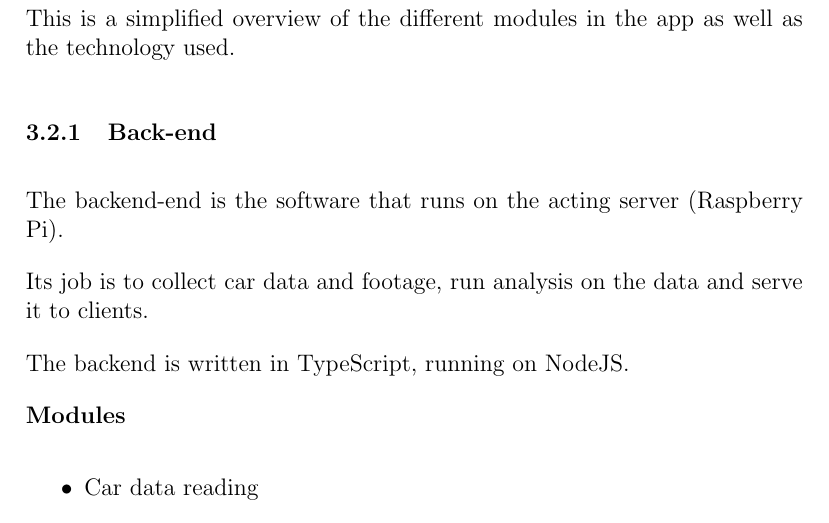
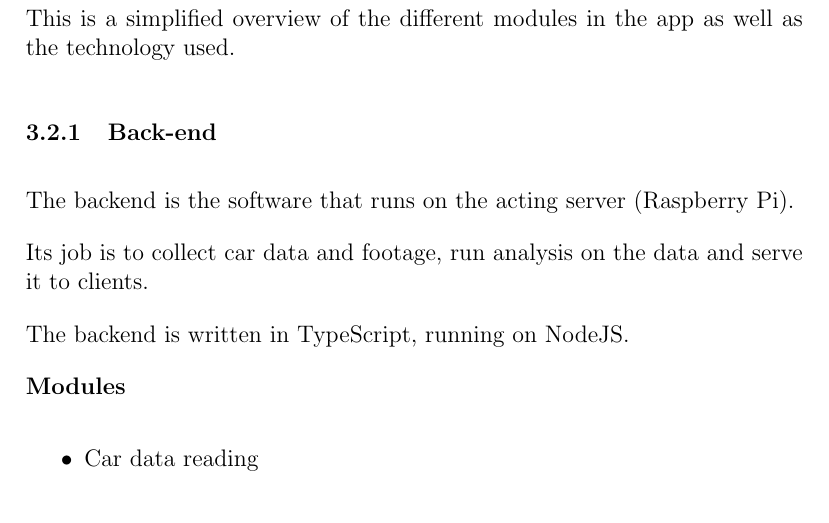
Before and after one commit to antoinegag/EcoNav, a LaTeX document (docs/design_doc.tex): part of page 6 of 7, cut so that both start at the same text. Compiled offline with pdfLaTeX.

Commit message:
fix typo in design doc

```diff
--- a/docs/design_doc.tex
+++ b/docs/design_doc.tex
@@ -84,7 +84,7 @@ Live data and feedback is streamed directly to the user's smartphone mounted on
 \subsection{Architecture}
 This is a simplified overview of the different modules in the app as well as the technology used.
 \subsubsection{Back-end}
-The backend-end is the software that runs on the acting server (Raspberry Pi).
+The backend is the software that runs on the acting server (Raspberry Pi).
 
 Its job is to collect car data and footage, run analysis on the data and serve it to clients.
 
```
